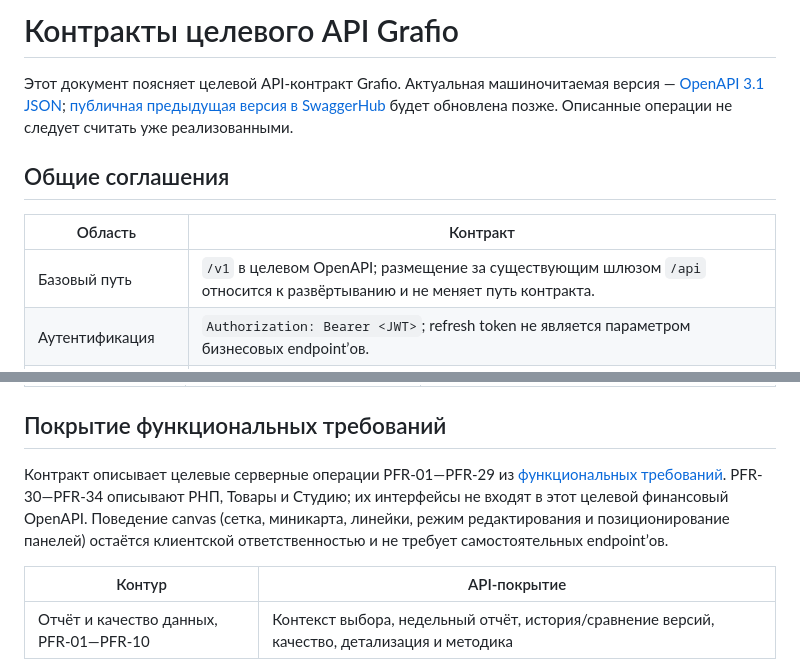
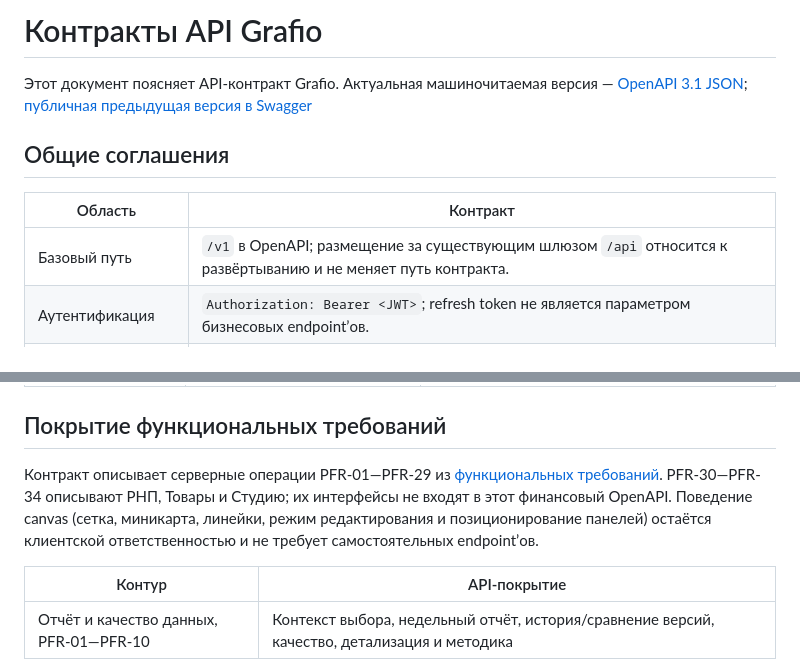
Before and after one commit to onlyuncia/grafio-product-docs, a Markdown page: docs/api/contracts.md, 2 parts joined by grey strips. GitHub-like rendering.

Commit message:
Update API contract documentation for Grafio

```diff
--- a/docs/api/contracts.md
+++ b/docs/api/contracts.md
@@ -1,12 +1,12 @@
-# Контракты целевого API Grafio
+# Контракты API Grafio
 
-Этот документ поясняет целевой API-контракт Grafio. Актуальная машиночитаемая версия — [OpenAPI 3.1 JSON](openapi.json); [публичная предыдущая версия в SwaggerHub](https://app.swaggerhub.com/apis/grafio/api-grafio/3.0.0-target) будет обновлена позже. Описанные операции не следует считать уже реализованными.
+Этот документ поясняет API-контракт Grafio. Актуальная машиночитаемая версия — [OpenAPI 3.1 JSON](openapi.json); [публичная предыдущая версия в Swagger](https://portal.swaggerhub.com/apis/grafio/api-grafio/1.0.0)
 
 ## Общие соглашения
 
 | Область | Контракт |
 |---|---|
-| Базовый путь | `/v1` в целевом OpenAPI; размещение за существующим шлюзом `/api` относится к развёртыванию и не меняет путь контракта. |
+| Базовый путь | `/v1` в OpenAPI; размещение за существующим шлюзом `/api` относится к развёртыванию и не меняет путь контракта. |
 | Аутентификация | `Authorization: Bearer <JWT>`; refresh token не является параметром бизнесовых endpoint’ов. |
 | Изоляция | Backend выводит организацию и полномочия из токена, затем проверяет область юридического лица, кабинета и действия. Нельзя передать чужой `organizationId` как способ расширить доступ. |
 | Ошибки | `application/problem+json`: `code`, безопасный `title`, необязательный `detail`, `correlationId`. |
@@ -34,7 +34,7 @@
 
 ## Покрытие функциональных требований
 
-Контракт описывает целевые серверные операции PFR-01—PFR-29 из [функциональных требований](../requirements/functional-requirements.md). PFR-30—PFR-34 описывают РНП, Товары и Студию; их интерфейсы не входят в этот целевой финансовый OpenAPI. Поведение canvas (сетка, миникарта, линейки, режим редактирования и позиционирование панелей) остаётся клиентской ответственностью и не требует самостоятельных endpoint’ов.
+Контракт описывает серверные операции PFR-01—PFR-29 из [функциональных требований](../requirements/functional-requirements.md). PFR-30—PFR-34 описывают РНП, Товары и Студию; их интерфейсы не входят в этот финансовый OpenAPI. Поведение canvas (сетка, миникарта, линейки, режим редактирования и позиционирование панелей) остаётся клиентской ответственностью и не требует самостоятельных endpoint’ов.
 
 | Контур | API-покрытие |
 |---|---|
```
